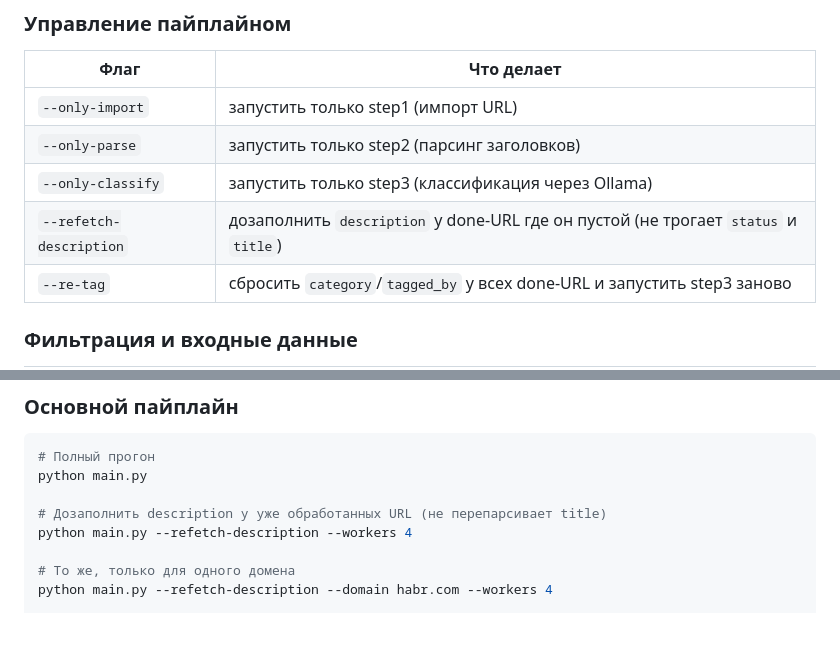
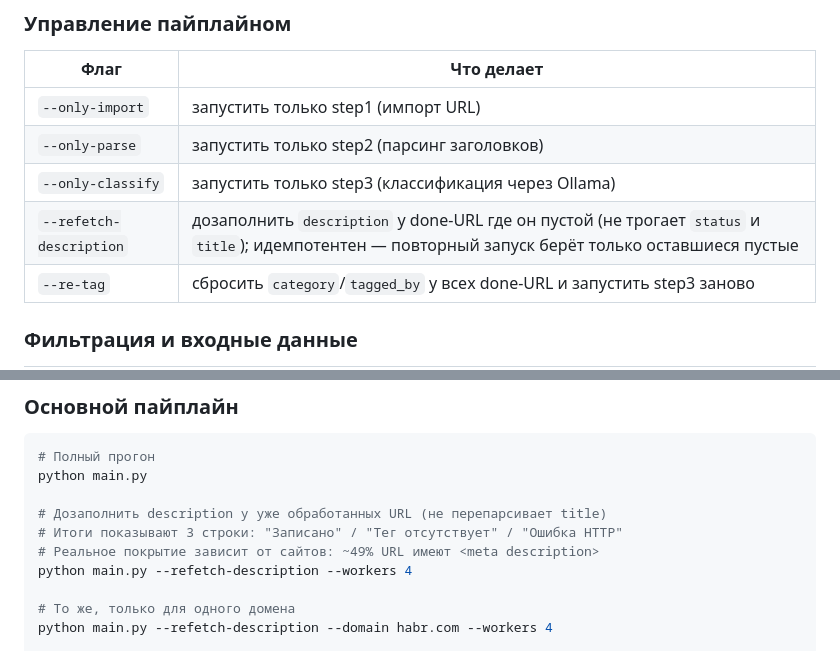
Before and after one commit to ioncat/web-page-classifier, a Markdown page: README.md, 2 parts joined by grey strips. GitHub-like rendering; blank space fills up the shorter version.

```diff
--- a/README.md
+++ b/README.md
@@ -273,7 +273,7 @@ MAX_CONSECUTIVE_CONN_ERRORS    # подряд ошибок Ollama → остан
 | `--only-import` | запустить только step1 (импорт URL) |
 | `--only-parse` | запустить только step2 (парсинг заголовков) |
 | `--only-classify` | запустить только step3 (классификация через Ollama) |
-| `--refetch-description` | дозаполнить `description` у done-URL где он пустой (не трогает `status` и `title`) |
+| `--refetch-description` | дозаполнить `description` у done-URL где он пустой (не трогает `status` и `title`); идемпотентен — повторный запуск берёт только оставшиеся пустые |
 | `--re-tag` | сбросить `category`/`tagged_by` у всех done-URL и запустить step3 заново |
 
 ### Фильтрация и входные данные
@@ -353,6 +353,8 @@ MAX_CONSECUTIVE_CONN_ERRORS    # подряд ошибок Ollama → остан
 python main.py
 
 # Дозаполнить description у уже обработанных URL (не перепарсивает title)
+# Итоги показывают 3 строки: "Записано" / "Тег отсутствует" / "Ошибка HTTP"
+# Реальное покрытие зависит от сайтов: ~49% URL имеют <meta description>
 python main.py --refetch-description --workers 4
 
 # То же, только для одного домена
```
Also changed, not shown: docs/backlog.md (+12 -1 lines).
